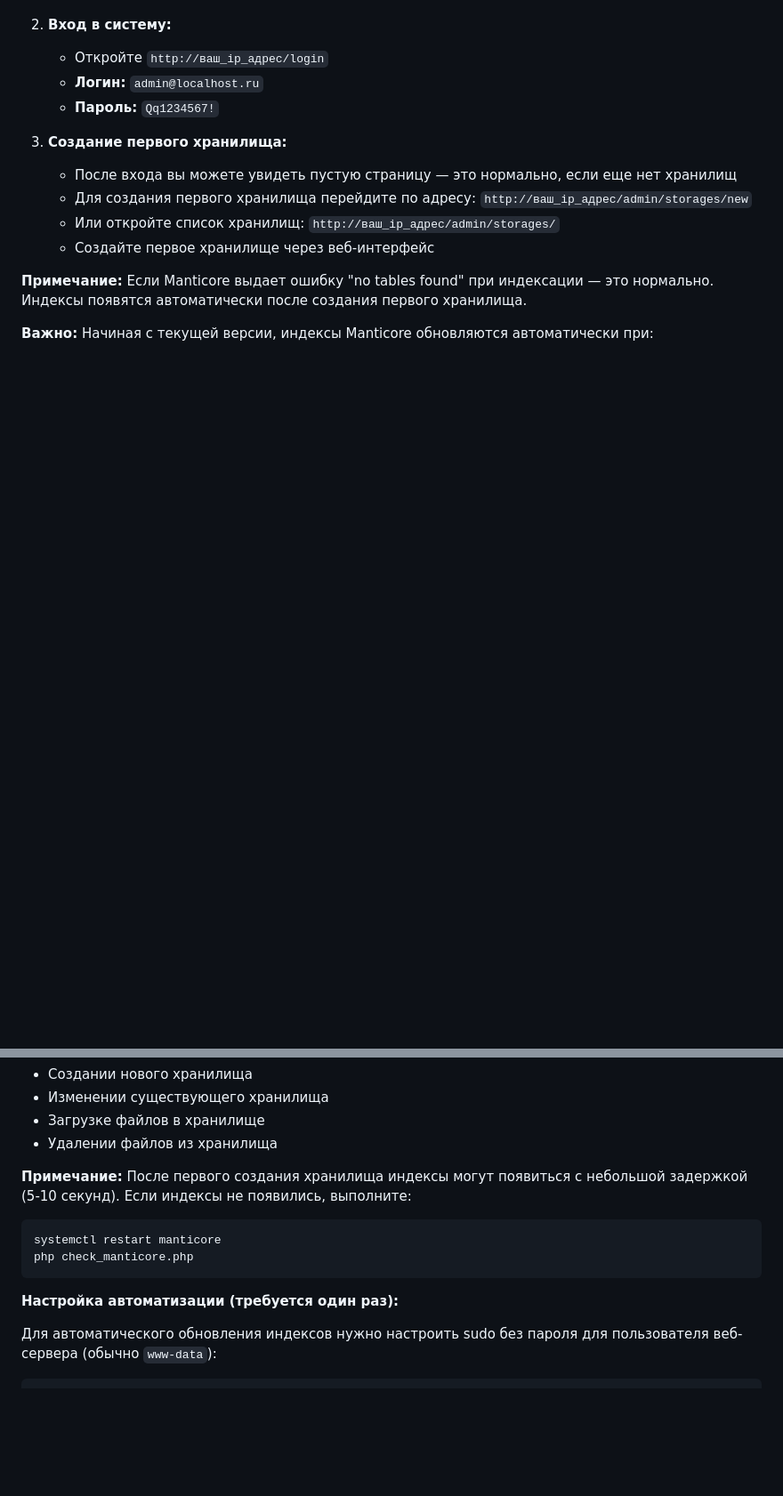
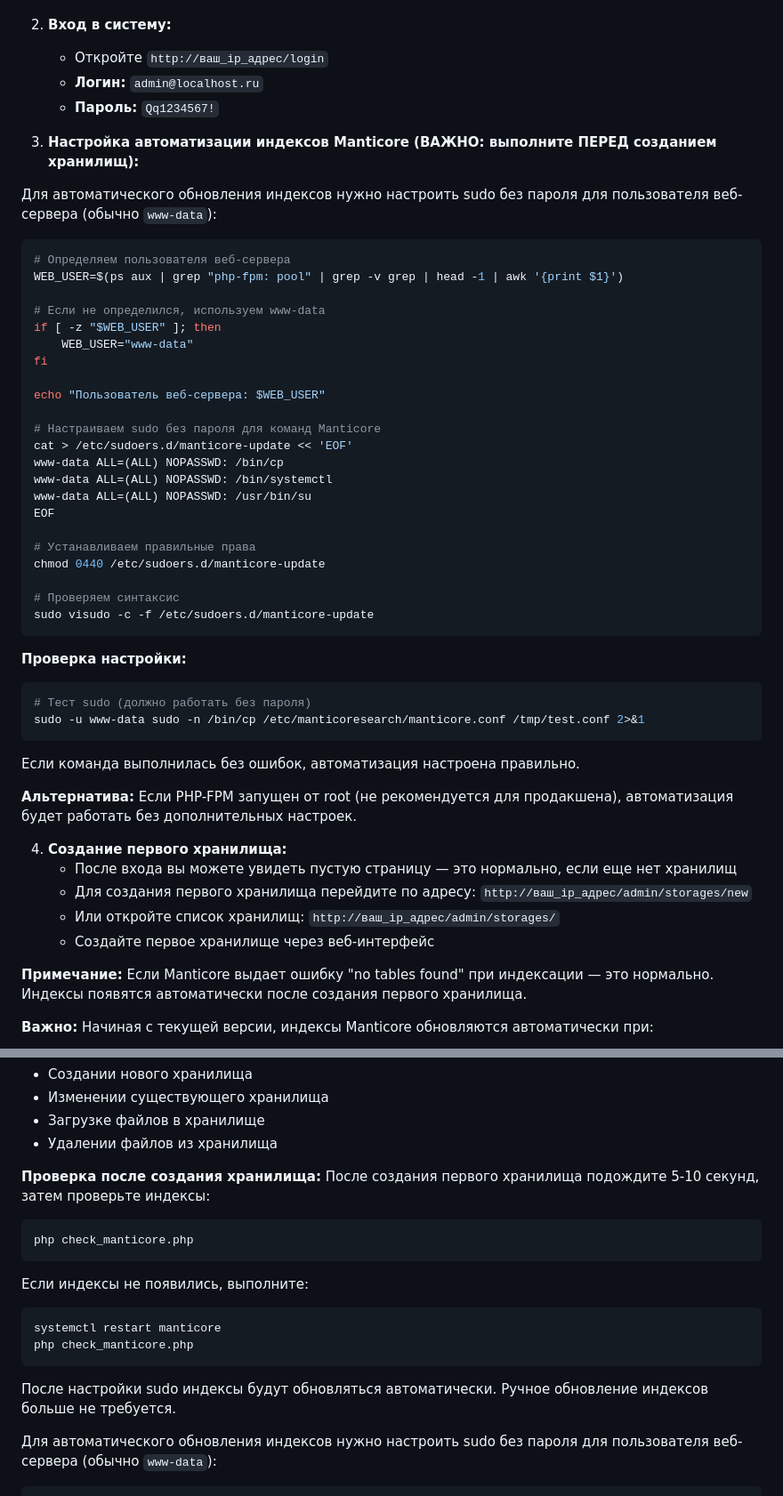
Before and after one commit to Matweys/project24, a Markdown page: INSTALL_SIMPLE.md, 2 parts joined by grey strips. Shown: that part at 89% size. Rendered like a GitHub page; blank space fills up the shorter version.

Commit message:
Уточнена последовательность действий: настройка sudo перед созданием хранилищ

````diff
--- a/INSTALL_SIMPLE.md
+++ b/INSTALL_SIMPLE.md
@@ -396,7 +396,46 @@ systemctl enable manticore
    - **Логин:** `admin@localhost.ru`
    - **Пароль:** `Qq1234567!`
 
-3. **Создание первого хранилища:**
+3. **Настройка автоматизации индексов Manticore (ВАЖНО: выполните ПЕРЕД созданием хранилищ):**
+
+Для автоматического обновления индексов нужно настроить sudo без пароля для пользователя веб-сервера (обычно `www-data`):
+
+```bash
+# Определяем пользователя веб-сервера
+WEB_USER=$(ps aux | grep "php-fpm: pool" | grep -v grep | head -1 | awk '{print $1}')
+
+# Если не определился, используем www-data
+if [ -z "$WEB_USER" ]; then
+    WEB_USER="www-data"
+fi
+
+echo "Пользователь веб-сервера: $WEB_USER"
+
+# Настраиваем sudo без пароля для команд Manticore
+cat > /etc/sudoers.d/manticore-update << 'EOF'
+www-data ALL=(ALL) NOPASSWD: /bin/cp
+www-data ALL=(ALL) NOPASSWD: /bin/systemctl
+www-data ALL=(ALL) NOPASSWD: /usr/bin/su
+EOF
+
+# Устанавливаем правильные права
+chmod 0440 /etc/sudoers.d/manticore-update
+
+# Проверяем синтаксис
+sudo visudo -c -f /etc/sudoers.d/manticore-update
+```
+
+**Проверка настройки:**
+```bash
+# Тест sudo (должно работать без пароля)
+sudo -u www-data sudo -n /bin/cp /etc/manticoresearch/manticore.conf /tmp/test.conf 2>&1
+```
+
+Если команда выполнилась без ошибок, автоматизация настроена правильно.
+
+**Альтернатива:** Если PHP-FPM запущен от root (не рекомендуется для продакшена), автоматизация будет работать без дополнительных настроек.
+
+4. **Создание первого хранилища:**
    - После входа вы можете увидеть пустую страницу — это нормально, если еще нет хранилищ
    - Для создания первого хранилища перейдите по адресу: `http://ваш_ip_адрес/admin/storages/new`
    - Или откройте список хранилищ: `http://ваш_ip_адрес/admin/storages/`
@@ -410,13 +449,19 @@ systemctl enable manticore
 - Загрузке файлов в хранилище
 - Удалении файлов из хранилища
 
-**Примечание:** После первого создания хранилища индексы могут появиться с небольшой задержкой (5-10 секунд). Если индексы не появились, выполните:
+**Проверка после создания хранилища:**
+После создания первого хранилища подождите 5-10 секунд, затем проверьте индексы:
+```bash
+php check_manticore.php
+```
+
+Если индексы не появились, выполните:
 ```bash
 systemctl restart manticore
 php check_manticore.php
 ```
 
-**Настройка автоматизации (требуется один раз):**
+После настройки sudo индексы будут обновляться автоматически. Ручное обновление индексов больше не требуется.
 
 Для автоматического обновления индексов нужно настроить sudo без пароля для пользователя веб-сервера (обычно `www-data`):
 
````
